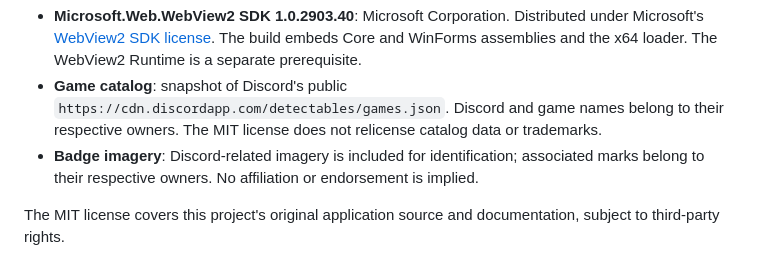
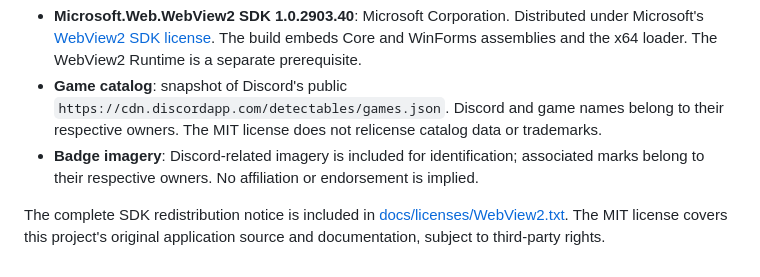
Before and after one commit to Basirian/discord-badge-booster, a Markdown page: THIRD_PARTY_NOTICES.md, the part around the change. GitHub-like rendering.

```diff
--- a/THIRD_PARTY_NOTICES.md
+++ b/THIRD_PARTY_NOTICES.md
@@ -4,4 +4,4 @@
 - **Game catalog**: snapshot of Discord's public `https://cdn.discordapp.com/detectables/games.json`. Discord and game names belong to their respective owners. The MIT license does not relicense catalog data or trademarks.
 - **Badge imagery**: Discord-related imagery is included for identification; associated marks belong to their respective owners. No affiliation or endorsement is implied.
 
-The MIT license covers this project's original application source and documentation, subject to third-party rights.
+The complete SDK redistribution notice is included in [docs/licenses/WebView2.txt](docs/licenses/WebView2.txt). The MIT license covers this project's original application source and documentation, subject to third-party rights.
```
Also changed, not shown: README.md (+1 -0 lines), docs/screenshots/game-time.png, docs/screenshots/game-variety.png, docs/screenshots/history.png, 2 other files.
